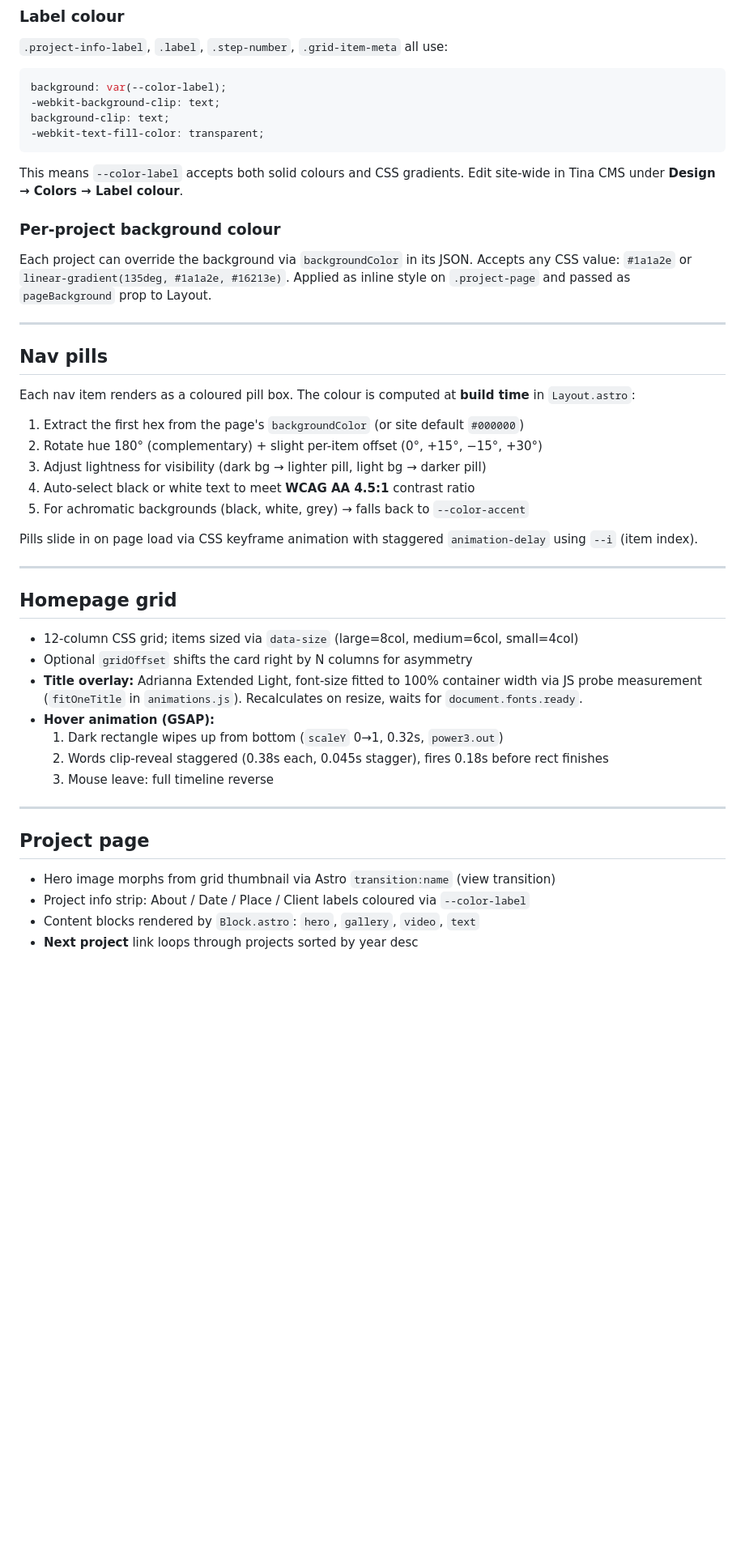
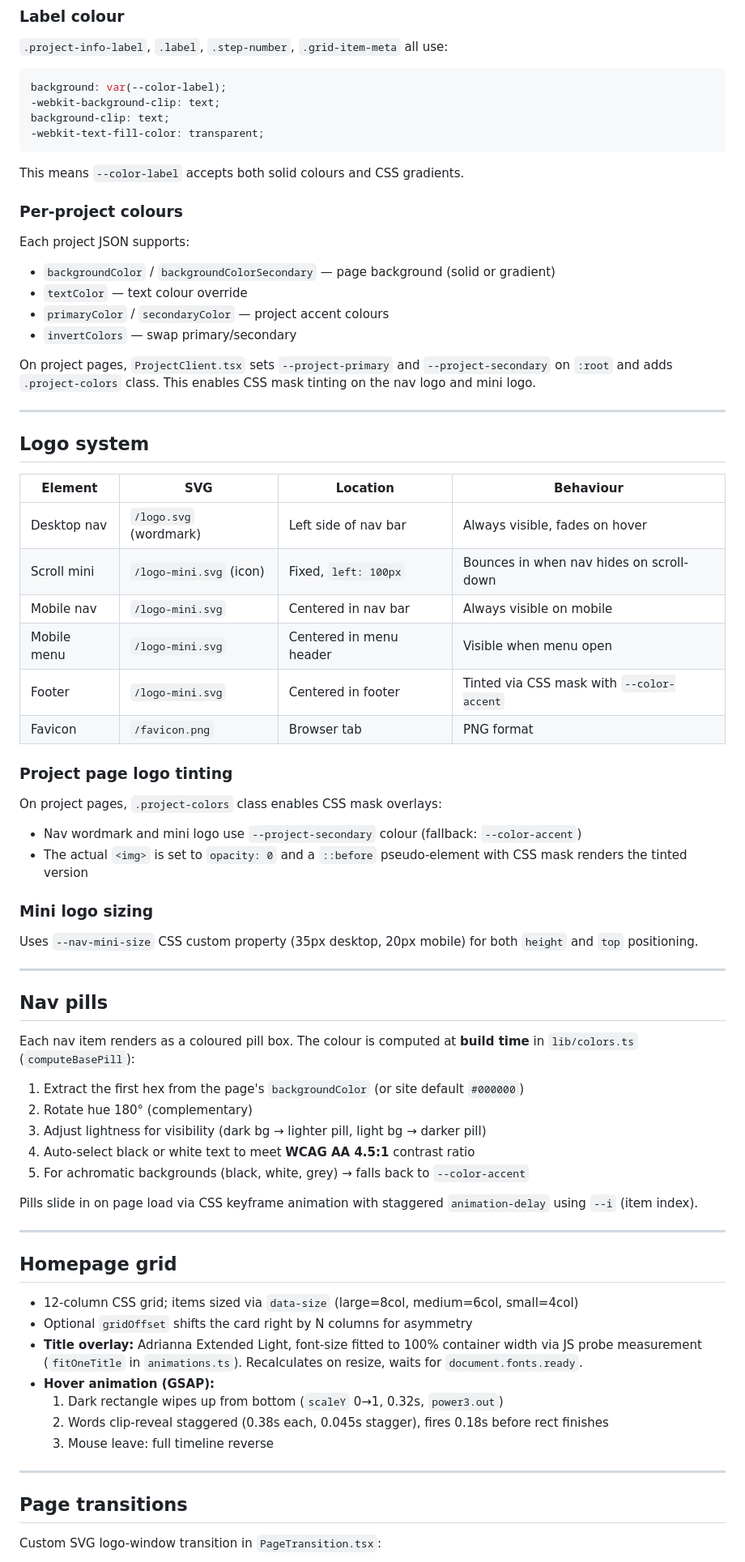
Before and after one commit to buda-loco/photofolio, a Markdown page: CLAUDE.md, the part around one of its changes. Shown at 81% size. Drawn GitHub-style; blank space fills up the shorter version.

````diff
--- a/CLAUDE.md
+++ b/CLAUDE.md
@@ -114,21 +136,45 @@ background-clip: text;
 -webkit-text-fill-color: transparent;
 ```
 This means `--color-label` accepts both solid colours and CSS gradients.
-Edit site-wide in Tina CMS under **Design → Colors → Label colour**.
 
-### Per-project background colour
-Each project can override the background via `backgroundColor` in its JSON.
-Accepts any CSS value: `#1a1a2e` or `linear-gradient(135deg, #1a1a2e, #16213e)`.
-Applied as inline style on `.project-page` and passed as `pageBackground` prop to Layout.
+### Per-project colours
+Each project JSON supports:
+- `backgroundColor` / `backgroundColorSecondary` — page background (solid or gradient)
+- `textColor` — text colour override
+- `primaryColor` / `secondaryColor` — project accent colours
+- `invertColors` — swap primary/secondary
+
+On project pages, `ProjectClient.tsx` sets `--project-primary` and `--project-secondary` on `:root` and adds `.project-colors` class. This enables CSS mask tinting on the nav logo and mini logo.
+
+---
+
+## Logo system
+
+| Element | SVG | Location | Behaviour |
+|---|---|---|---|
+| Desktop nav | `/logo.svg` (wordmark) | Left side of nav bar | Always visible, fades on hover |
+| Scroll mini | `/logo-mini.svg` (icon) | Fixed, `left: 100px` | Bounces in when nav hides on scroll-down |
+| Mobile nav | `/logo-mini.svg` | Centered in nav bar | Always visible on mobile |
+| Mobile menu | `/logo-mini.svg` | Centered in menu header | Visible when menu open |
+| Footer | `/logo-mini.svg` | Centered in footer | Tinted via CSS mask with `--color-accent` |
+| Favicon | `/favicon.png` | Browser tab | PNG format |
+
+### Project page logo tinting
+On project pages, `.project-colors` class enables CSS mask overlays:
+- Nav wordmark and mini logo use `--project-secondary` colour (fallback: `--color-accent`)
+- The actual `<img>` is set to `opacity: 0` and a `::before` pseudo-element with CSS mask renders the tinted version
+
+### Mini logo sizing
+Uses `--nav-mini-size` CSS custom property (35px desktop, 20px mobile) for both `height` and `top` positioning.
 
 ---
 
 ## Nav pills
 
-Each nav item renders as a coloured pill box. The colour is computed at **build time** in `Layout.astro`:
+Each nav item renders as a coloured pill box. The colour is computed at **build time** in `lib/colors.ts` (`computeBasePill`):
 
 1. Extract the first hex from the page's `backgroundColor` (or site default `#000000`)
-2. Rotate hue 180° (complementary) + slight per-item offset (0°, +15°, −15°, +30°)
+2. Rotate hue 180° (complementary)
 3. Adjust lightness for visibility (dark bg → lighter pill, light bg → darker pill)
 4. Auto-select black or white text to meet **WCAG AA 4.5:1** contrast ratio
 5. For achromatic backgrounds (black, white, grey) → falls back to `--color-accent`
@@ -141,7 +187,7 @@ Pills slide in on page load via CSS keyframe animation with staggered `animation
 
 - 12-column CSS grid; items sized via `data-size` (large=8col, medium=6col, small=4col)
 - Optional `gridOffset` shifts the card right by N columns for asymmetry
-- **Title overlay:** Adrianna Extended Light, font-size fitted to 100% container width via JS probe measurement (`fitOneTitle` in `animations.js`). Recalculates on resize, waits for `document.fonts.ready`.
+- **Title overlay:** Adrianna Extended Light, font-size fitted to 100% container width via JS probe measurement (`fitOneTitle` in `animations.ts`). Recalculates on resize, waits for `document.fonts.ready`.
 - **Hover animation (GSAP):**
   1. Dark rectangle wipes up from bottom (`scaleY` 0→1, 0.32s, `power3.out`)
   2. Words clip-reveal staggered (0.38s each, 0.045s stagger), fires 0.18s before rect finishes
@@ -149,10 +195,7 @@ Pills slide in on page load via CSS keyframe animation with staggered `animation
 
 ---
 
-## Project page
+## Page transitions
 
-- Hero image morphs from grid thumbnail via Astro `transition:name` (view transition)
-- Project info strip: About / Date / Place / Client labels coloured via `--color-label`
-- Content blocks rendered by `Block.astro`: `hero`, `gallery`, `video`, `text`
-- **Next project** link loops through projects sorted by year desc
+Custom SVG logo-window transition in `PageTransition.tsx`:
 
````
Also changed, not shown: other parts of CLAUDE.md (+108 -36 lines).
